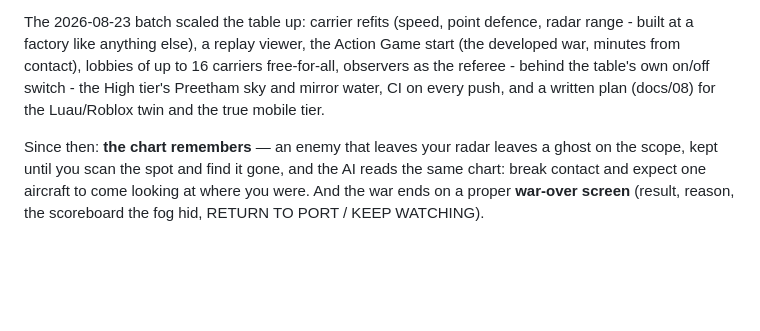
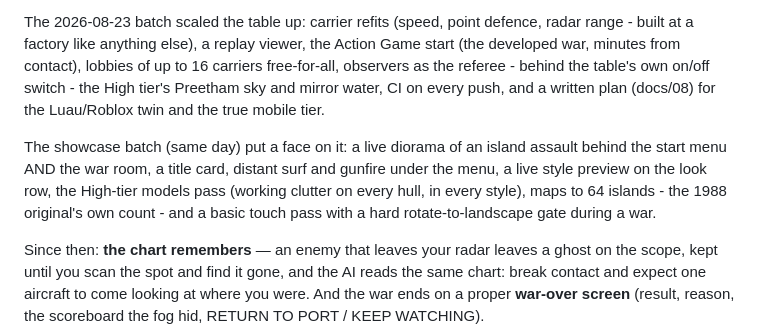
Before and after one commit to kjelloe/CarrierDominion, a Markdown page: README.md, the part around the change. Rendered like a GitHub page; blank space fills up the shorter version.

Commit message:
Review prep: README showcase paragraph, new failure classes in the review skill
Co-Authored-By: Claude Opus 5 (1M context) <noreply@anthropic.com>

```diff
--- a/README.md
+++ b/README.md
@@ -183,6 +183,13 @@ the table's own on/off switch - the High tier's Preetham sky and mirror
 water, CI on every push, and a written plan (docs/08) for the Luau/Roblox
 twin and the true mobile tier.
 
+The showcase batch (same day) put a face on it: a live diorama of an island
+assault behind the start menu AND the war room, a title card, distant surf
+and gunfire under the menu, a live style preview on the look row, the
+High-tier models pass (working clutter on every hull, in every style), maps
+to 64 islands - the 1988 original's own count - and a basic touch pass with
+a hard rotate-to-landscape gate during a war.
+
 Since then: **the chart remembers** — an enemy that leaves your radar leaves a
 ghost on the scope, kept until you scan the spot and find it gone, and the AI
 reads the same chart: break contact and expect one aircraft to come looking at
```
Also changed, not shown: 1 other file.
